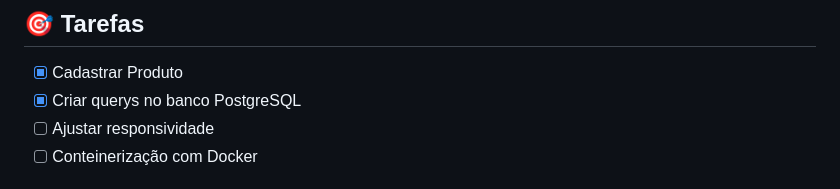
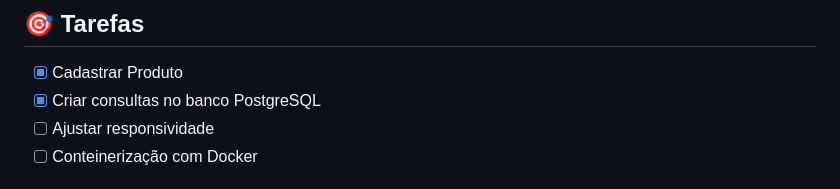
Before and after one commit to Gustavohps10/teste-precode, a Markdown page: README.md, the part around the change. Rendered like a GitHub page.

Commit message:
docs: update README.md

```diff
--- a/README.md
+++ b/README.md
@@ -16,7 +16,7 @@ O teste consiste em cadastrar um produto na API da Precode. Deve ser desenvolvid
 
 ## :dart: Tarefas
 - [x] Cadastrar Produto
-- [x] Criar querys no banco PostgreSQL
+- [x] Criar consultas no banco PostgreSQL
 - [ ] Ajustar responsividade
 - [ ] Conteinerização com Docker
 
```
